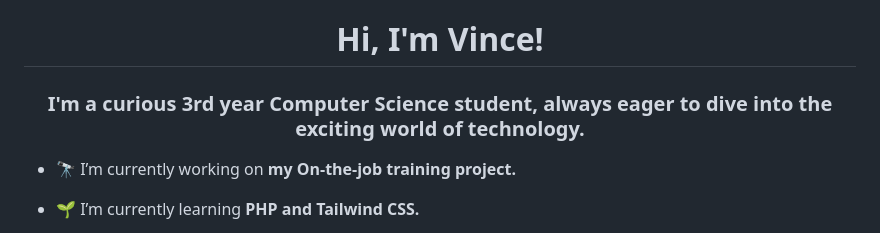
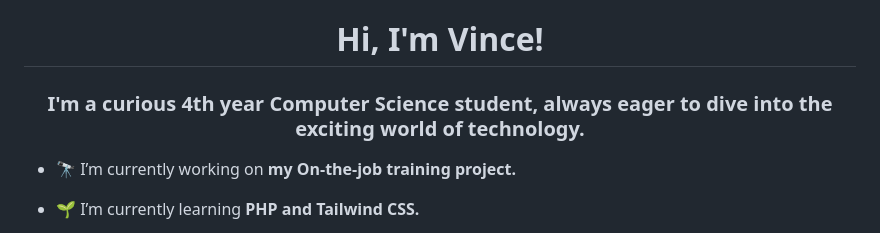
Before and after one commit to OwPor/OwPor, a Markdown page: README.md, the part around the change. Drawn GitHub-style.

```diff
--- a/README.md
+++ b/README.md
@@ -1,5 +1,5 @@
 <h1 align="center">Hi, I'm Vince!</h1>
-<h3 align="center">I'm a curious 3rd year Computer Science student, always eager to dive into the exciting world of technology.</h3>
+<h3 align="center">I'm a curious 4th year Computer Science student, always eager to dive into the exciting world of technology.</h3>
 
 - 🔭 I’m currently working on **my On-the-job training project.**
 
```
